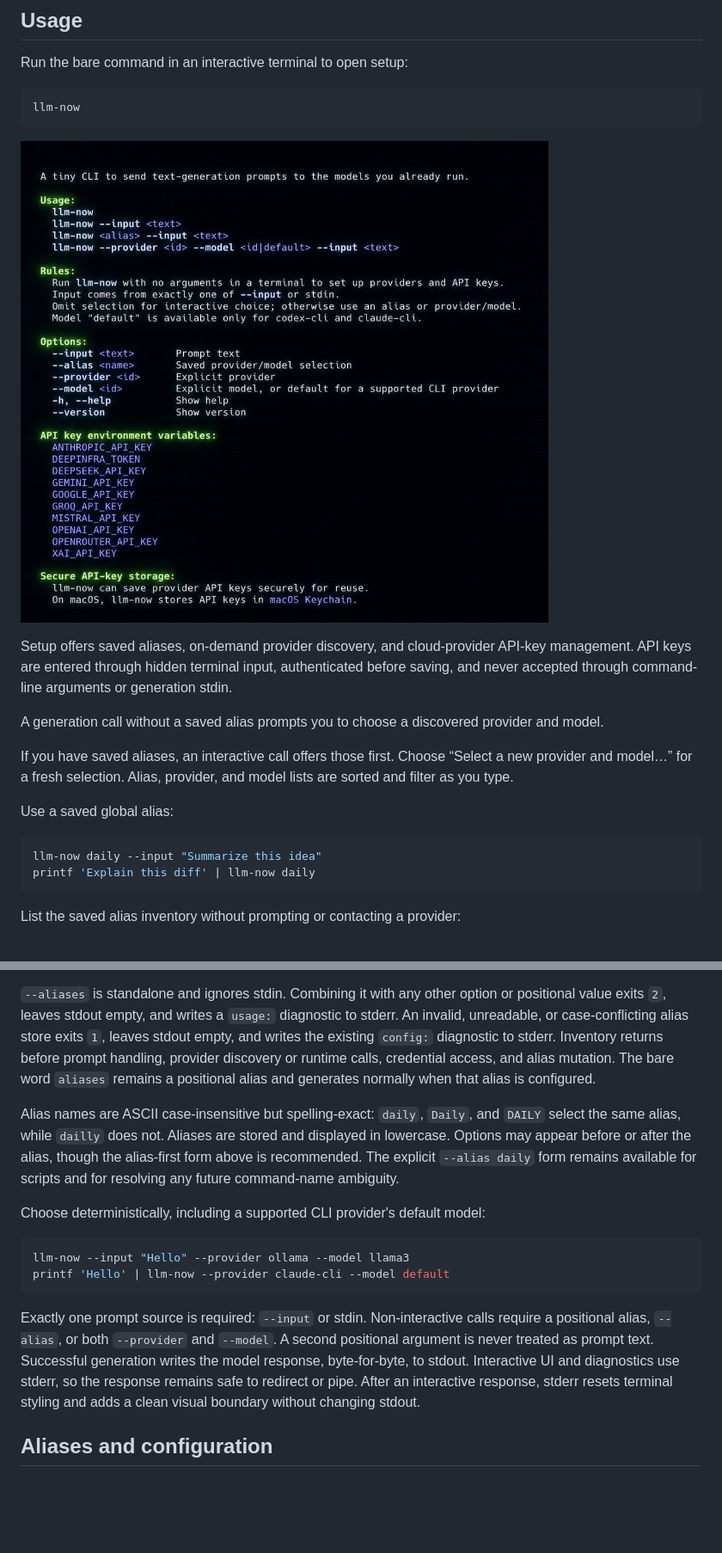
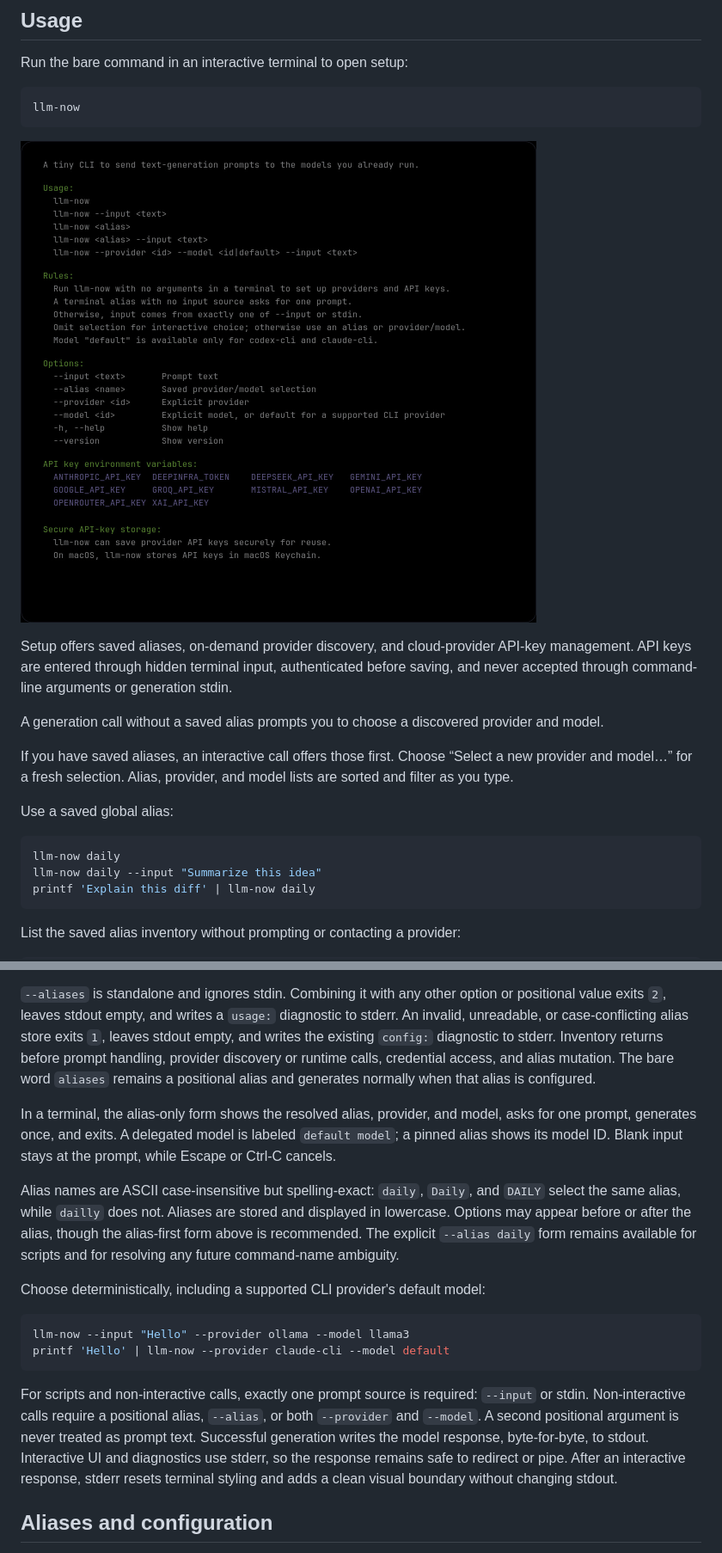
Before and after one commit to swartzrock/llm-now, a Markdown page: README.md, 2 parts joined by grey strips. Shown at 86% size. Drawn GitHub-style; pictures changed too: docs/demos/help-screen.jpg; blank space fills up the shorter version.

Commit message:
docs(cli): publish alias one-shot input

````diff
--- a/README.md
+++ b/README.md
@@ -60,6 +60,7 @@ If you have saved aliases, an interactive call offers those first. Choose “Sel
 Use a saved global alias:
 
 ```bash
+llm-now daily
 llm-now daily --input "Summarize this idea"
 printf 'Explain this diff' | llm-now daily
 ```
@@ -86,6 +87,11 @@ stderr. Inventory returns before prompt handling, provider discovery or runtime
 calls, credential access, and alias mutation. The bare word `aliases` remains a
 positional alias and generates normally when that alias is configured.
 
+In a terminal, the alias-only form shows the resolved alias, provider, and model,
+asks for one prompt, generates once, and exits. A delegated model is labeled
+`default model`; a pinned alias shows its model ID. Blank input stays at the
+prompt, while Escape or Ctrl-C cancels.
+
 Alias names are ASCII case-insensitive but spelling-exact: `daily`, `Daily`, and
 `DAILY` select the same alias, while `dailly` does not. Aliases are stored and
 displayed in lowercase. Options may appear before or after the alias, though the alias-first form above is recommended. The explicit
@@ -99,7 +105,7 @@ llm-now --input "Hello" --provider ollama --model llama3
 printf 'Hello' | llm-now --provider claude-cli --model default
 ```
 
-Exactly one prompt source is required: `--input` or stdin. Non-interactive calls require a positional alias, `--alias`, or both `--provider` and `--model`. A second positional argument is never treated as prompt text. Successful generation writes the model response, byte-for-byte, to stdout. Interactive UI and diagnostics use stderr, so the response remains safe to redirect or pipe. After an interactive response, stderr resets terminal styling and adds a clean visual boundary without changing stdout.
+For scripts and non-interactive calls, exactly one prompt source is required: `--input` or stdin. Non-interactive calls require a positional alias, `--alias`, or both `--provider` and `--model`. A second positional argument is never treated as prompt text. Successful generation writes the model response, byte-for-byte, to stdout. Interactive UI and diagnostics use stderr, so the response remains safe to redirect or pipe. After an interactive response, stderr resets terminal styling and adds a clean visual boundary without changing stdout.
 
 ## Aliases and configuration
 
````
Also changed, not shown: .changeset/alias-one-shot-input.md (added, +5 -0 lines), docs/manual-testing.md (+12 -1 lines), 3 other files.
